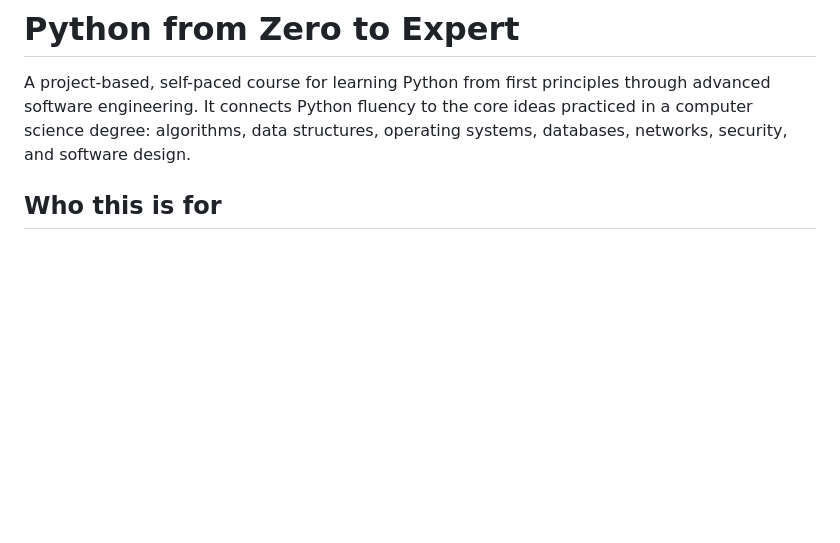
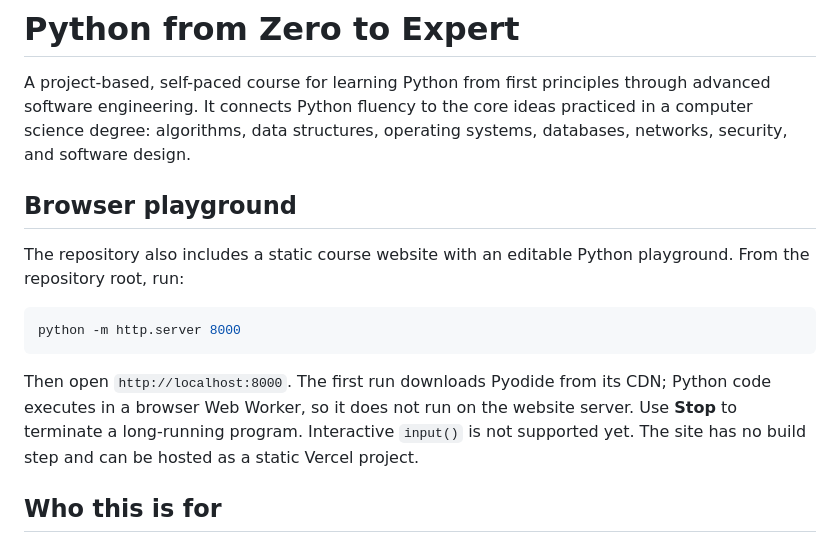
Before and after one commit to Nathan200000000/python-from-zero-to-expert, a Markdown page: README.md, the part around the change. Drawn GitHub-style; blank space fills up the shorter version.

Commit message:
Document browser Python playground

````diff
--- a/README.md
+++ b/README.md
@@ -1,6 +1,16 @@
 # Python from Zero to Expert
 
 A project-based, self-paced course for learning Python from first principles through advanced software engineering. It connects Python fluency to the core ideas practiced in a computer science degree: algorithms, data structures, operating systems, databases, networks, security, and software design.
+
+## Browser playground
+
+The repository also includes a static course website with an editable Python playground. From the repository root, run:
+
+```sh
+python -m http.server 8000
+```
+
+Then open `http://localhost:8000`. The first run downloads Pyodide from its CDN; Python code executes in a browser Web Worker, so it does not run on the website server. Use **Stop** to terminate a long-running program. Interactive `input()` is not supported yet. The site has no build step and can be hosted as a static Vercel project.
 
 ## Who this is for
 
````
